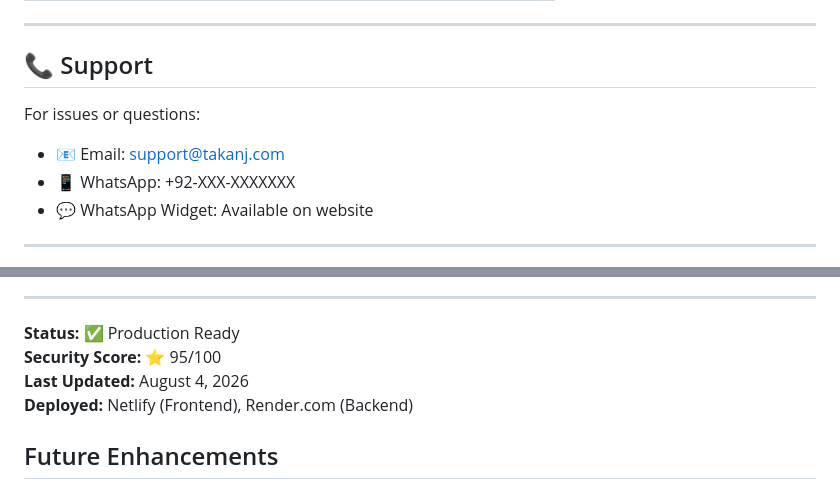
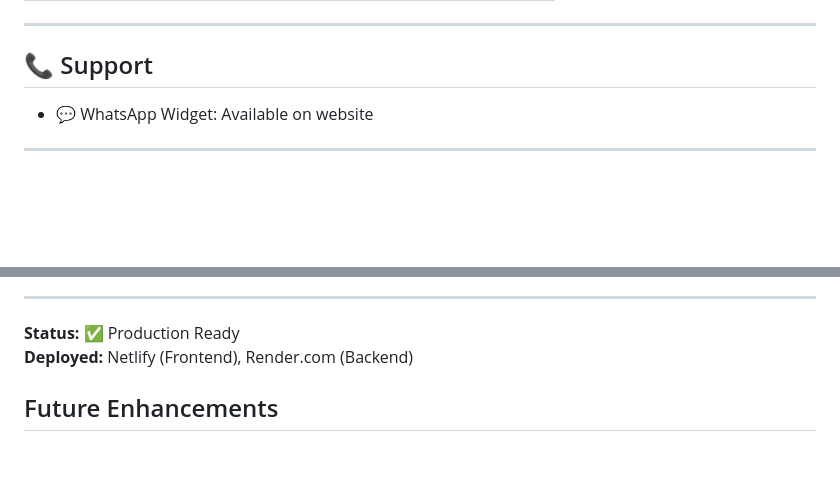
Before and after one commit to Abid-73-ux/Fashion-Store-, a Markdown page: README.md, 2 parts joined by grey strips. Rendered like a GitHub page; blank space fills up the shorter version.

Commit message:
Update support section and status details in README
Removed contact details from support section and updated status information.

```diff
--- a/README.md
+++ b/README.md
@@ -207,9 +207,6 @@ TAKANJ is a full-stack e-commerce platform featuring:
 
 ## 📞 Support
 
-For issues or questions:
-- 📧 Email: support@takanj.com
-- 📱 WhatsApp: +92-XXX-XXXXXXX
 - 💬 WhatsApp Widget: Available on website
 
 ---
@@ -234,8 +231,6 @@ This project is proprietary. All rights reserved.
 ---
 
 **Status:** ✅ Production Ready
-**Security Score:** ⭐ 95/100
-**Last Updated:** August 4, 2026
 **Deployed:** Netlify (Frontend), Render.com (Backend)
 ## Future Enhancements
 - Email notifications
```
